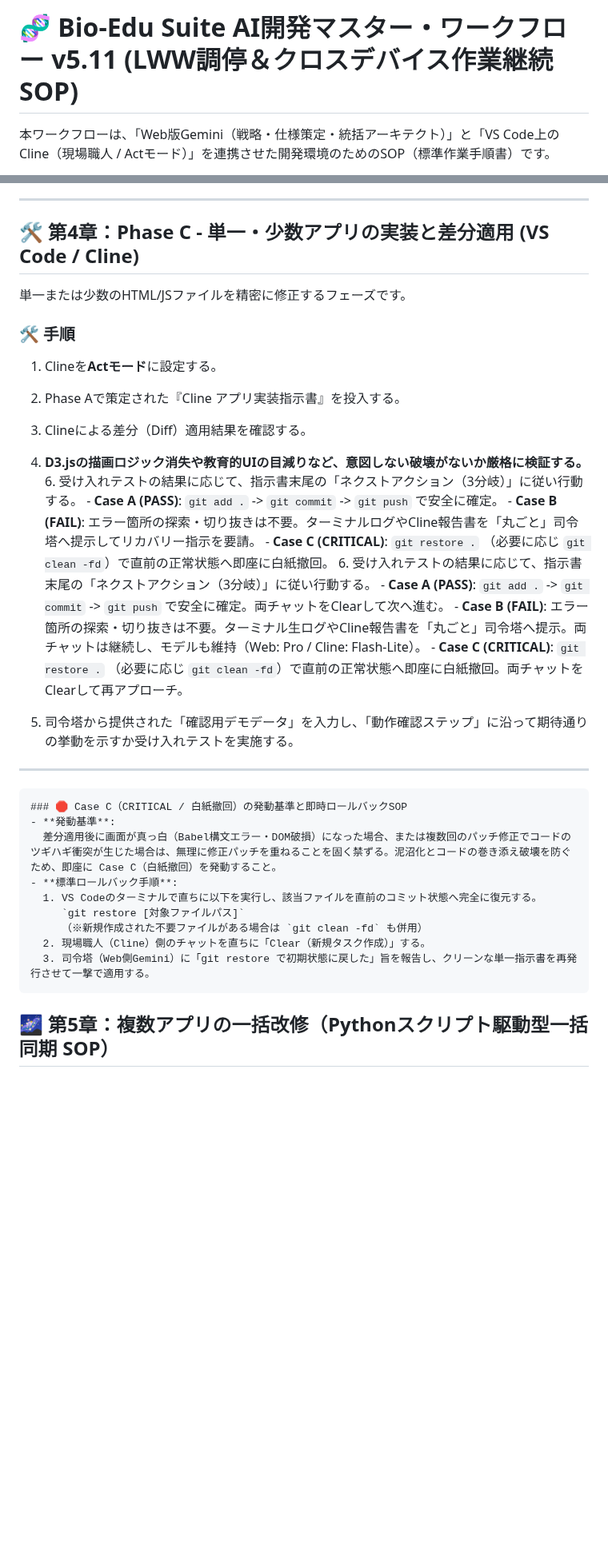
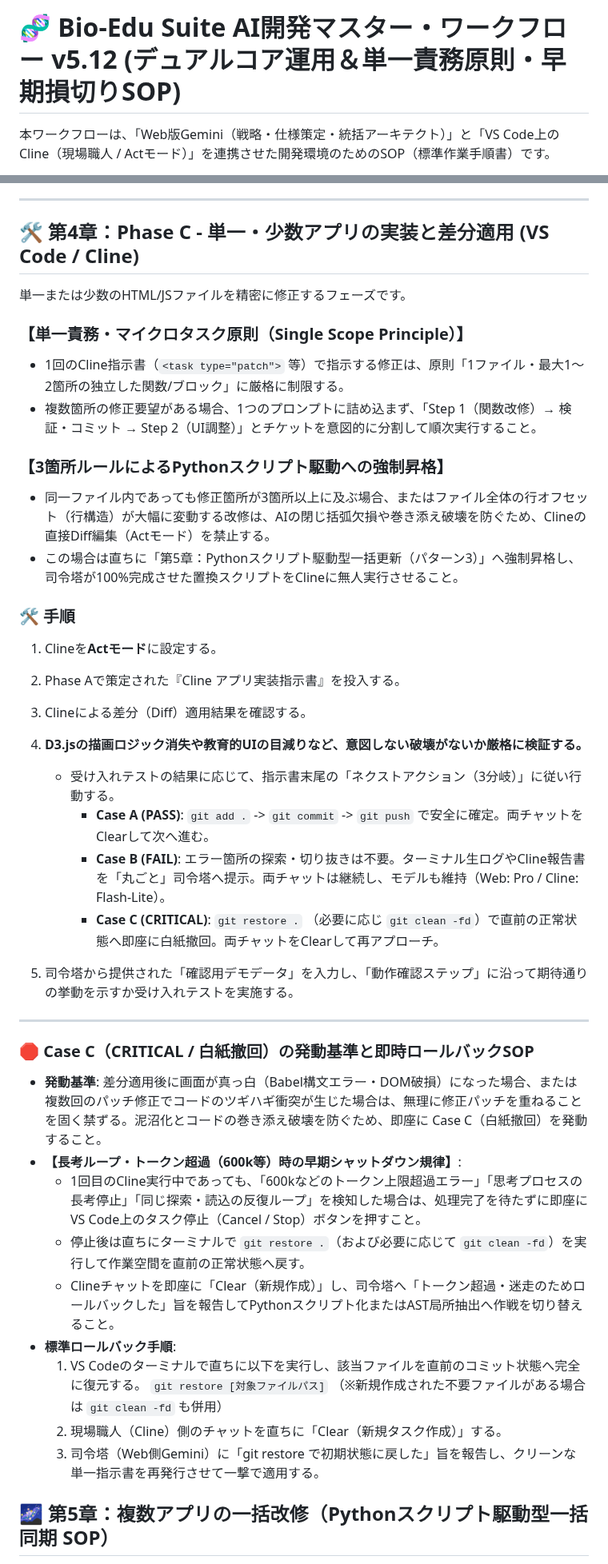
Before and after one commit to KatsumasaSHIBATA/Bio-Edu-Suite, a Markdown page: docs/workflow.md, 2 parts joined by grey strips. Shown at 80% size. Drawn GitHub-style; blank space fills up the shorter version.

Commit message:
ワークフローのバージョンをv5.11からv5.12に更新し、デュアルコア運用と単一責務原則に関する新規規定を追加。Clineの指示書生成に関するガイドラインを強化し、早期損切り運用規格を導入。

```diff
--- a/docs/workflow.md
+++ b/docs/workflow.md
@@ -1,4 +1,4 @@
-# **🧬 Bio-Edu Suite AI開発マスター・ワークフロー v5.11 (LWW調停＆クロスデバイス作業継続SOP)**
+# **🧬 Bio-Edu Suite AI開発マスター・ワークフロー v5.12 (デュアルコア運用＆単一責務原則・早期損切りSOP)**
 
 本ワークフローは、「Web版Gemini（戦略・仕様策定・統括アーキテクト）」と「VS Code上の Cline（現場職人 / Actモード）」を連携させた開発環境のためのSOP（標準作業手順書）です。
 
@@ -182,33 +186,41 @@ Web版の議論で新たなUI規定や用語定義が確立された際は、実
 
 単一または少数のHTML/JSファイルを精密に修正するフェーズです。
 
+### **【単一責務・マイクロタスク原則（Single Scope Principle）】**
+* 1回のCline指示書（`<task type="patch">` 等）で指示する修正は、原則「1ファイル・最大1〜2箇所の独立した関数/ブロック」に厳格に制限する。
+* 複数箇所の修正要望がある場合、1つのプロンプトに詰め込まず、「Step 1（関数改修）→ 検証・コミット → Step 2（UI調整）」とチケットを意図的に分割して順次実行すること。
+
+### **【3箇所ルールによるPythonスクリプト駆動への強制昇格】**
+* 同一ファイル内であっても修正箇所が3箇所以上に及ぶ場合、またはファイル全体の行オフセット（行構造）が大幅に変動する改修は、AIの閉じ括弧欠損や巻き添え破壊を防ぐため、Clineの直接Diff編集（Actモード）を禁止する。
+* この場合は直ちに「第5章：Pythonスクリプト駆動型一括更新（パターン3）」へ強制昇格し、司令塔が100%完成させた置換スクリプトをClineに無人実行させること。
+
 ### **🛠️ 手順**
 1. Clineを**Actモード**に設定する。
 2. Phase Aで策定された『Cline アプリ実装指示書』を投入する。
 3. Clineによる差分（Diff）適用結果を確認する。
 4. **D3.jsの描画ロジック消失や教育的UIの目減りなど、意図しない破壊がないか厳格に検証する。**
-    6. 受け入れテストの結果に応じて、指示書末尾の「ネクストアクション（3分岐）」に従い行動する。
-       - **Case A (PASS)**: `git add .` -> `git commit` -> `git push` で安全に確定。
-       - **Case B (FAIL)**: エラー箇所の探索・切り抜きは不要。ターミナルログやCline報告書を「丸ごと」司令塔へ提示してリカバリー指示を要請。
-       - **Case C (CRITICAL)**: `git restore .` （必要に応じ `git clean -fd`）で直前の正常状態へ即座に白紙撤回。
-    6. 受け入れテストの結果に応じて、指示書末尾の「ネクストアクション（3分岐）」に従い行動する。
+    - 受け入れテストの結果に応じて、指示書末尾の「ネクストアクション（3分岐）」に従い行動する。
        - **Case A (PASS)**: `git add .` -> `git commit` -> `git push` で安全に確定。両チャットをClearして次へ進む。
        - **Case B (FAIL)**: エラー箇所の探索・切り抜きは不要。ターミナル生ログやCline報告書を「丸ごと」司令塔へ提示。両チャットは継続し、モデルも維持（Web: Pro / Cline: Flash-Lite）。
        - **Case C (CRITICAL)**: `git restore .` （必要に応じ `git clean -fd`）で直前の正常状態へ即座に白紙撤回。両チャットをClearして再アプローチ。
 
-
 5. 司令塔から提供された「確認用デモデータ」を入力し、「動作確認ステップ」に沿って期待通りの挙動を示すか受け入れテストを実施する。
 
 ---
-    ### 🛑 Case C（CRITICAL / 白紙撤回）の発動基準と即時ロールバックSOP
-    - **発動基準**:
-      差分適用後に画面が真っ白（Babel構文エラー・DOM破損）になった場合、または複数回のパッチ修正でコードのツギハギ衝突が生じた場合は、無理に修正パッチを重ねることを固く禁ずる。泥沼化とコードの巻き添え破壊を防ぐため、即座に Case C（白紙撤回）を発動すること。
-    - **標準ロールバック手順**:
-      1. VS Codeのターミナルで直ちに以下を実行し、該当ファイルを直前のコミット状態へ完全に復元する。
-         `git restore [対象ファイルパス]`
-         （※新規作成された不要ファイルがある場合は `git clean -fd` も併用）
-      2. 現場職人（Cline）側のチャットを直ちに「Clear（新規タスク作成）」する。
-      3. 司令塔（Web側Gemini）に「git restore で初期状態に戻した」旨を報告し、クリーンな単一指示書を再発行させて一撃で適用する。
+
+### 🛑 Case C（CRITICAL / 白紙撤回）の発動基準と即時ロールバックSOP
+* **発動基準**:
+  差分適用後に画面が真っ白（Babel構文エラー・DOM破損）になった場合、または複数回のパッチ修正でコードのツギハギ衝突が生じた場合は、無理に修正パッチを重ねることを固く禁ずる。泥沼化とコードの巻き添え破壊を防ぐため、即座に Case C（白紙撤回）を発動すること。
+* **【長考ループ・トークン超過（600k等）時の早期シャットダウン規律】**:
+  - 1回目のCline実行中であっても、「600kなどのトークン上限超過エラー」「思考プロセスの長考停止」「同じ探索・読込の反復ループ」を検知した場合は、処理完了を待たずに即座にVS Code上のタスク停止（Cancel / Stop）ボタンを押すこと。
+  - 停止後は直ちにターミナルで `git restore .`（および必要に応じて `git clean -fd`）を実行して作業空間を直前の正常状態へ戻す。
+  - Clineチャットを即座に「Clear（新規作成）」し、司令塔へ「トークン超過・迷走のためロールバックした」旨を報告してPythonスクリプト化またはAST局所抽出へ作戦を切り替えること。
+* **標準ロールバック手順**:
+  1. VS Codeのターミナルで直ちに以下を実行し、該当ファイルを直前のコミット状態へ完全に復元する。
+     `git restore [対象ファイルパス]`
+     （※新規作成された不要ファイルがある場合は `git clean -fd` も併用）
+  2. 現場職人（Cline）側のチャットを直ちに「Clear（新規タスク作成）」する。
+  3. 司令塔（Web側Gemini）に「git restore で初期状態に戻した」旨を報告し、クリーンな単一指示書を再発行させて一撃で適用する。
 
 
 
```
Also changed, not shown: other parts of docs/workflow.md (+16 -12 lines).
